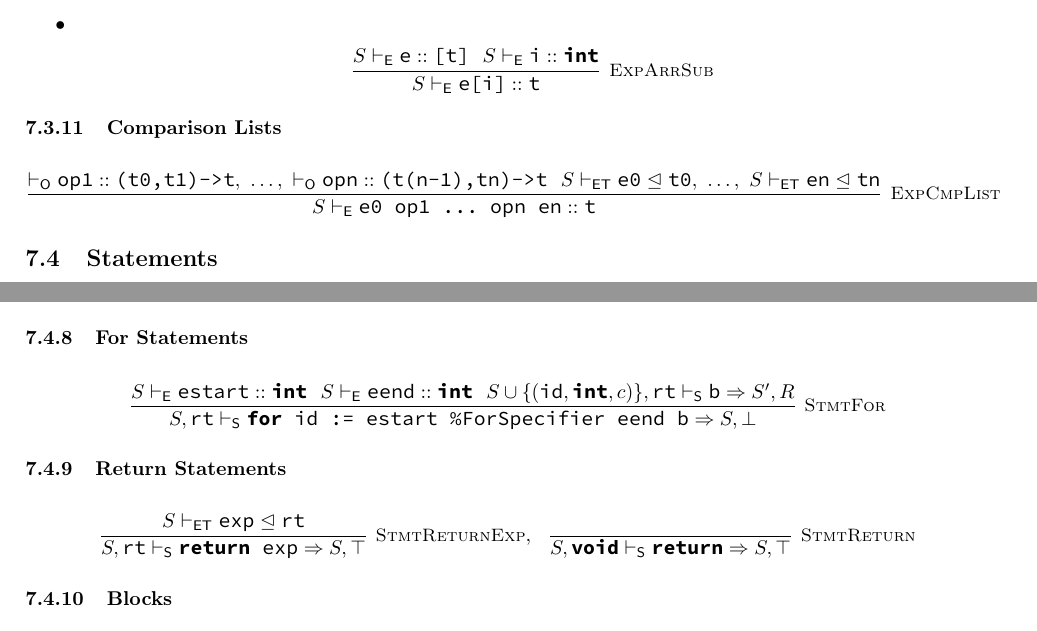
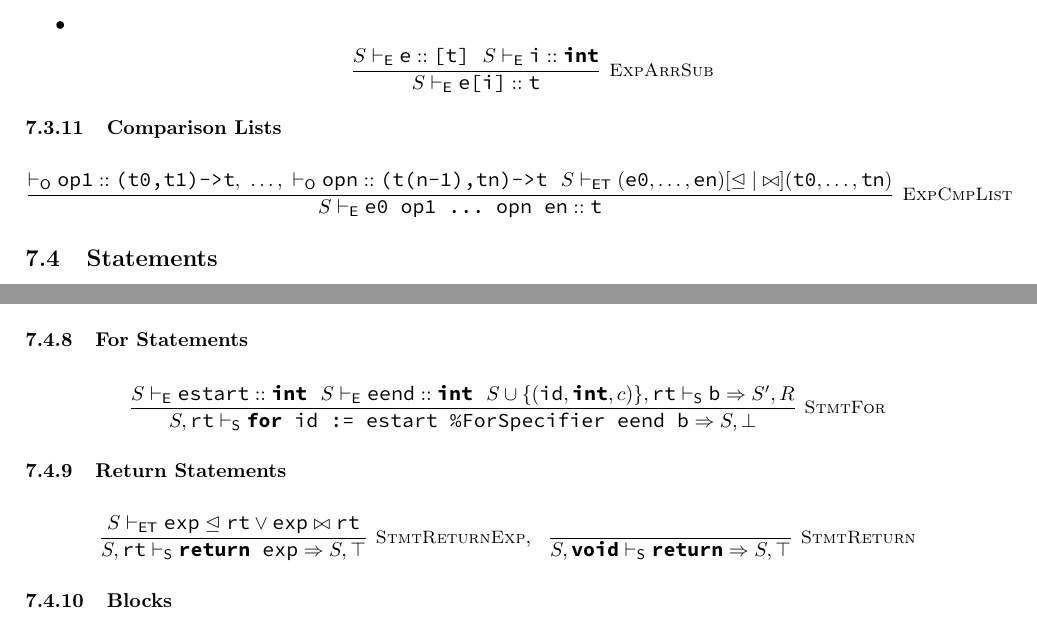
Before and after one commit to ollerwagen/dromedar, a LaTeX document (Doc/Doc.tex): two parts of pages 11 and 12 of 17, joined at a grey line, cut so that both start at the same text. The pictures show the PDF file Doc/Doc.pdf that the author committed with the source.

Commit message:
implicit cross-casting in function arguments and return statements

```diff
--- a/Doc/Doc.tex
+++ b/Doc/Doc.tex
@@ -604,7 +604,7 @@ fn main -> void
 			\subsubsection{Function Calls}
 
 				\begin{align*}
-					\drmrule{S\ruleapp{E}\mc{f}::\mc{(t1,...,tn)->rt}\ \ \mc{rt}\not\equiv\mc{void}\ \  S\ruleapp{ET}\mc{e1}\trianglelefteq\mc{t1},\ \dots,\ S\ruleapp{ET}\mc{en}\trianglelefteq\mc{tn}}{S}{E}{\mc{f(e1,...,en)}::\mc{rt}}{ExpFunc}´
+					\drmrule{S\ruleapp{E}\mc{f}::\mc{(t1,...,tn)->rt}\ \ \mc{rt}\not\equiv\mc{void}\ \  S\ruleapp{ET}\mc{e1}\trianglelefteq\mc{t1}\vee\mc{e1}\bowtie\mc{t1},\ \dots,\ S\ruleapp{ET}\mc{en}\trianglelefteq\mc{tn}\vee\mc{en}\bowtie\mc{tn}}{S}{E}{\mc{f(e1,...,en)}::\mc{rt}}{ExpFunc}´
 				\end{align*}
 
 			\subsubsection{Subscript Access}
@@ -623,7 +623,7 @@ fn main -> void
 			\subsubsection{Comparison Lists}
 
 				\begin{align*}
-					\drmrule{\ruleapp{O}\mc{op1}::\mc{(t0,t1)->t},\ \dots,\ \ruleapp{O}\mc{opn}::\mc{(t(n-1),tn)->t}\ \ S\ruleapp{ET}\mc{e0}\trianglelefteq\mc{t0},\ \dots,\ S\ruleapp{ET}\mc{en}\trianglelefteq\mc{tn}}{S}{E}{\mc{e0 op1 ... opn en} :: \mc{t}}{ExpCmpList}
+					\drmrule{\ruleapp{O}\mc{op1}::\mc{(t0,t1)->t},\ \dots,\ \ruleapp{O}\mc{opn}::\mc{(t(n-1),tn)->t}\ \ S\ruleapp{ET} (\mc{e0},\dots,\mc{en}) [\trianglelefteq|\bowtie] (\mc{t0},\dots,\mc{tn})}{S}{E}{\mc{e0 op1 ... opn en} :: \mc{t}}{ExpCmpList}
 				\end{align*}
 
 		\subsection{Statements}
@@ -686,7 +686,7 @@ fn main -> void
 			\subsubsection{Return Statements}
 
 				\begin{align*}
-					\drmrule{S\ruleapp{ET}\mc{exp}\trianglelefteq\mc{rt}}{S,\mc{rt}}{S}{\mc{return exp} \Rightarrow S,\top}{StmtReturnExp},\ \  \drmrule{}{S,\mc{void}}{S}{\mc{return}\Rightarrow S,\top}{StmtReturn}
+					\drmrule{S\ruleapp{ET}\mc{exp}\trianglelefteq\mc{rt}\vee\mc{exp}\bowtie\mc{rt}}{S,\mc{rt}}{S}{\mc{return exp} \Rightarrow S,\top}{StmtReturnExp},\ \  \drmrule{}{S,\mc{void}}{S}{\mc{return}\Rightarrow S,\top}{StmtReturn}
 				\end{align*}
 
 			\subsubsection{Blocks}
```
Also changed, not shown: Doc/Doc.pdf, 2 other files.
